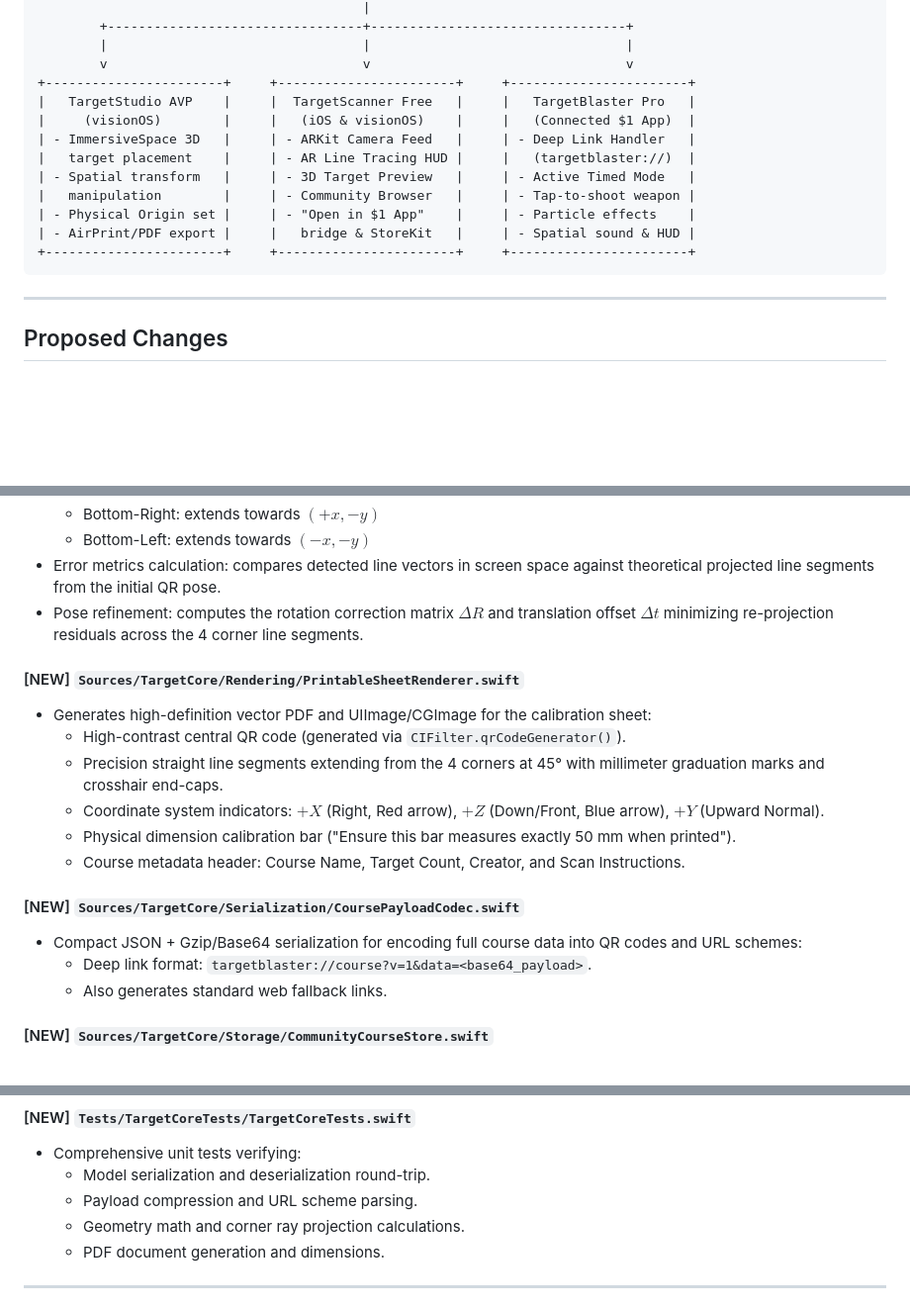
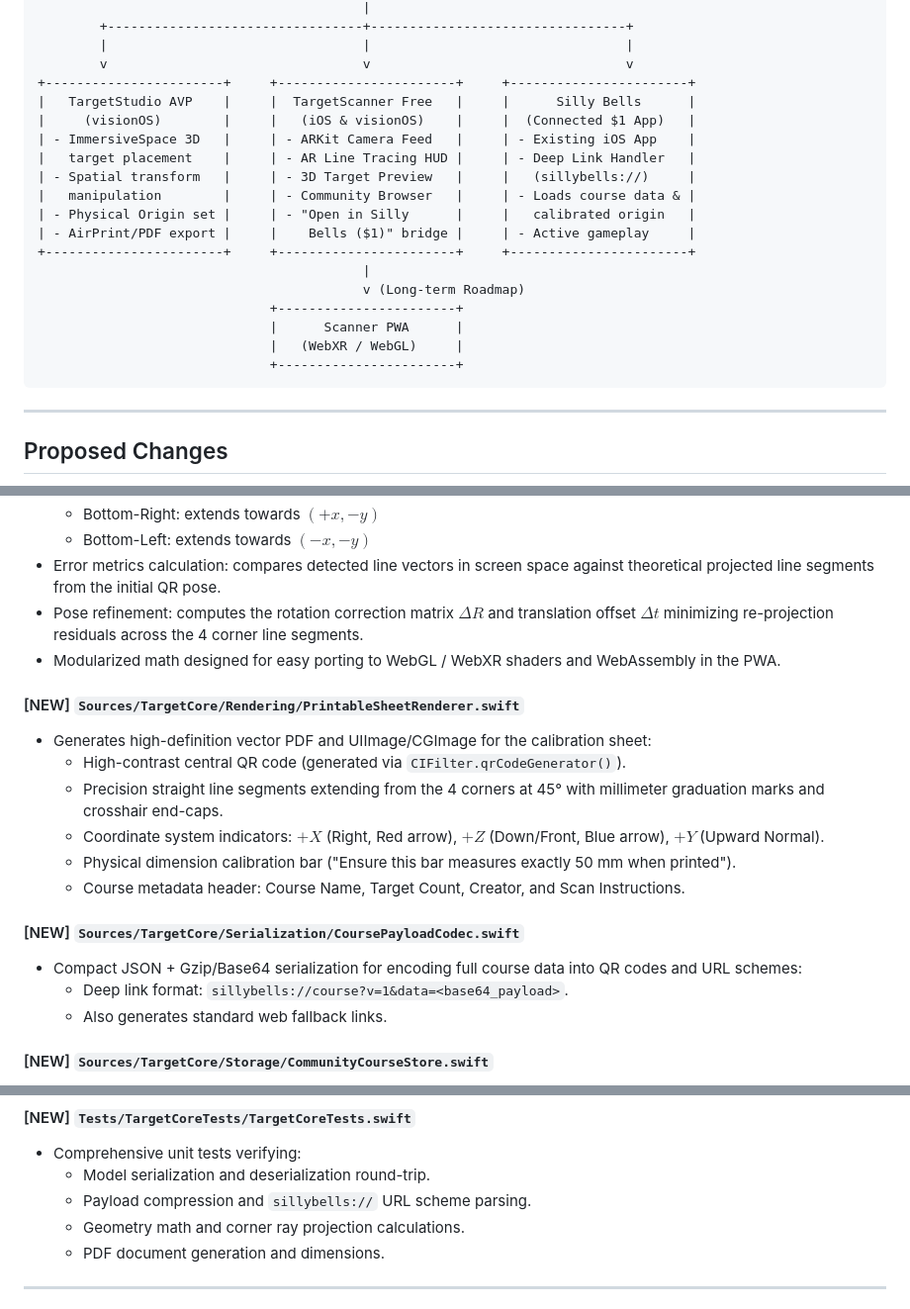
Before and after one commit to kentslaney/silly-eco, a Markdown page: implementation_plan.md, 3 parts joined by grey strips. Shown at 99% size. Drawn GitHub-style; blank space fills up the shorter version.

````diff
--- a/implementation_plan.md
+++ b/implementation_plan.md
@@ -38,15 +62,21 @@ Build an end-to-end spatial computing ecosystem featuring:
         |                                 |                                 |
         v                                 v                                 v
 +-----------------------+     +-----------------------+     +-----------------------+
-|   TargetStudio AVP    |     |  TargetScanner Free   |     |   TargetBlaster Pro   |
-|     (visionOS)        |     |   (iOS & visionOS)    |     |   (Connected $1 App)  |
-| - ImmersiveSpace 3D   |     | - ARKit Camera Feed   |     | - Deep Link Handler   |
-|   target placement    |     | - AR Line Tracing HUD |     |   (targetblaster://)  |
-| - Spatial transform   |     | - 3D Target Preview   |     | - Active Timed Mode   |
-|   manipulation        |     | - Community Browser   |     | - Tap-to-shoot weapon |
-| - Physical Origin set |     | - "Open in $1 App"    |     | - Particle effects    |
-| - AirPrint/PDF export |     |   bridge & StoreKit   |     | - Spatial sound & HUD |
+|   TargetStudio AVP    |     |  TargetScanner Free   |     |      Silly Bells      |
+|     (visionOS)        |     |   (iOS & visionOS)    |     |  (Connected $1 App)   |
+| - ImmersiveSpace 3D   |     | - ARKit Camera Feed   |     | - Existing iOS App    |
+|   target placement    |     | - AR Line Tracing HUD |     | - Deep Link Handler   |
+| - Spatial transform   |     | - 3D Target Preview   |     |   (sillybells://)     |
+|   manipulation        |     | - Community Browser   |     | - Loads course data & |
+| - Physical Origin set |     | - "Open in Silly      |     |   calibrated origin   |
+| - AirPrint/PDF export |     |    Bells ($1)" bridge |     | - Active gameplay     |
 +-----------------------+     +-----------------------+     +-----------------------+
+                                          |
+                                          v (Long-term Roadmap)
+                              +-----------------------+
+                              |      Scanner PWA      |
+                              |   (WebXR / WebGL)     |
+                              +-----------------------+
 ```
 
 ---
@@ -74,6 +104,7 @@ A standalone Swift package compiling cleanly across iOS, visionOS, and macOS.
   - Bottom-Left: extends towards $(-x, -y)$
 - Error metrics calculation: compares detected line vectors in screen space against theoretical projected line segments from the initial QR pose.
 - Pose refinement: computes the rotation correction matrix $\Delta R$ and translation offset $\Delta t$ minimizing re-projection residuals across the 4 corner line segments.
+- Modularized math designed for easy porting to WebGL / WebXR shaders and WebAssembly in the PWA.
 
 #### [NEW] `Sources/TargetCore/Rendering/PrintableSheetRenderer.swift`
 - Generates high-definition vector PDF and UIImage/CGImage for the calibration sheet:
@@ -85,7 +116,7 @@ A standalone Swift package compiling cleanly across iOS, visionOS, and macOS.
 
 #### [NEW] `Sources/TargetCore/Serialization/CoursePayloadCodec.swift`
 - Compact JSON + Gzip/Base64 serialization for encoding full course data into QR codes and URL schemes:
-  - Deep link format: `targetblaster://course?v=1&data=<base64_payload>`.
+  - Deep link format: `sillybells://course?v=1&data=<base64_payload>`.
   - Also generates standard web fallback links.
 
 #### [NEW] `Sources/TargetCore/Storage/CommunityCourseStore.swift`
@@ -99,7 +130,7 @@ A standalone Swift package compiling cleanly across iOS, visionOS, and macOS.
 #### [NEW] `Tests/TargetCoreTests/TargetCoreTests.swift`
 - Comprehensive unit tests verifying:
   - Model serialization and deserialization round-trip.
-  - Payload compression and URL scheme parsing.
+  - Payload compression and `sillybells://` URL scheme parsing.
   - Geometry math and corner ray projection calculations.
   - PDF document generation and dimensions.
 
````
Also changed, not shown: other parts of implementation_plan.md (+43 -40 lines).
